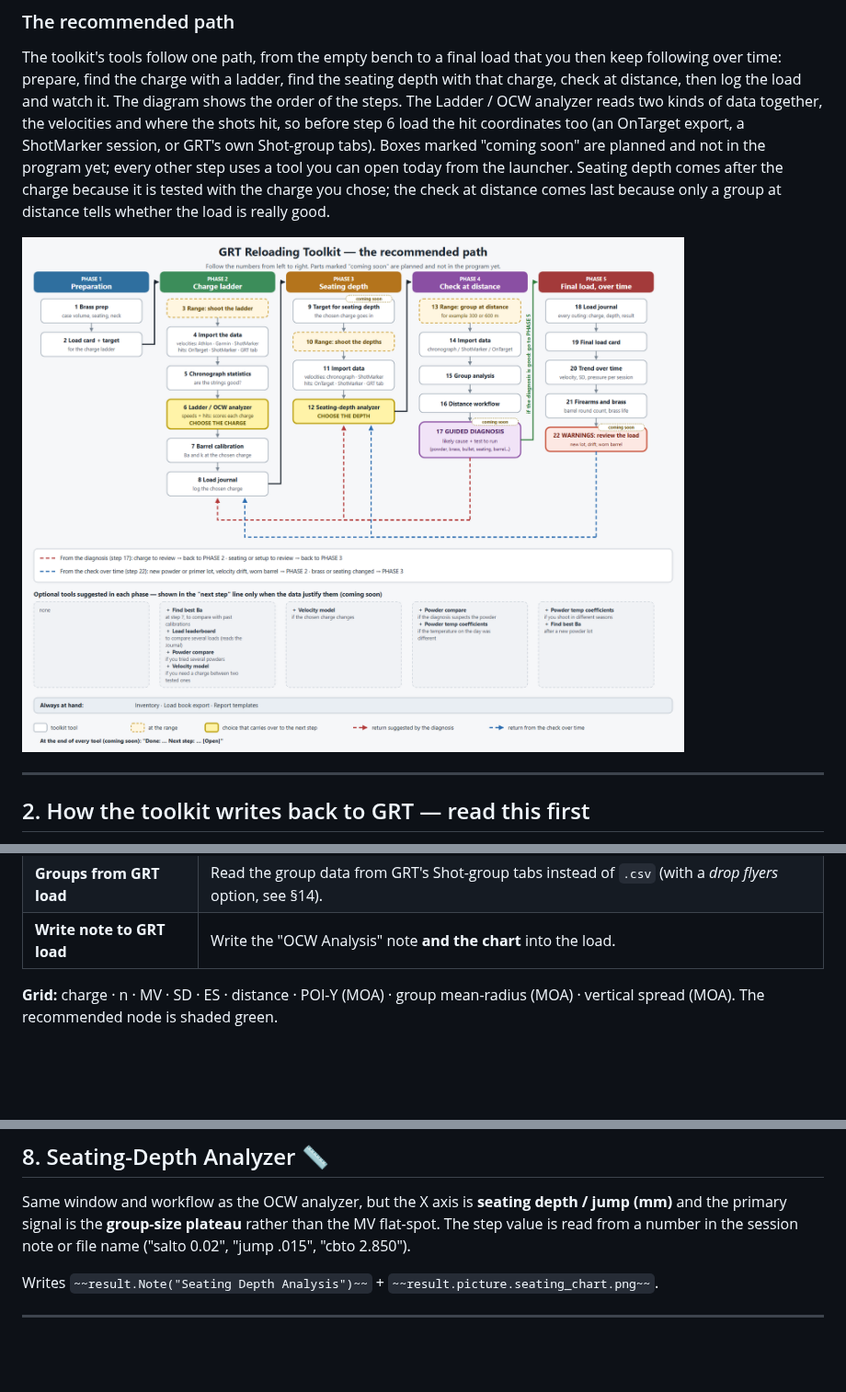
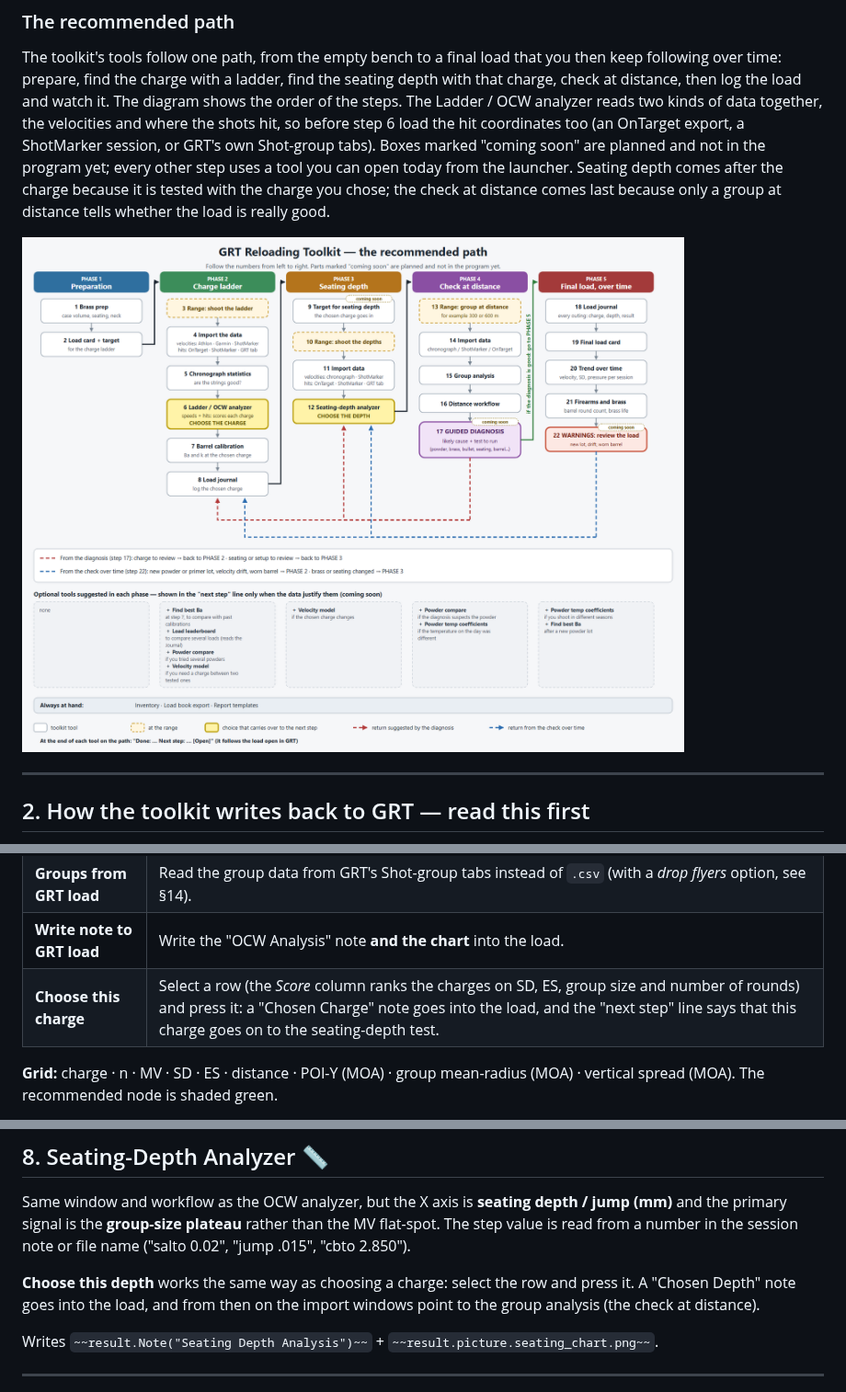
Before and after one commit to FREESHOTER/GRT-Reloading-Toolkit, a Markdown page: GrtReloadingToolkit/MANUAL.md, 3 parts joined by grey strips. Shown at 92% size. Rendered like a GitHub page; pictures changed too: GrtReloadingToolkit/docs/recommended-path-en.png; blank space fills up the shorter version.

```diff
--- a/GrtReloadingToolkit/MANUAL.md
+++ b/GrtReloadingToolkit/MANUAL.md
@@ -271,6 +271,7 @@ folder always wins over the load's own numbers for that charge.
 | **Re-analyze** | Recompute with the current weights. |
 | **Groups from GRT load** | Read the group data from GRT's Shot-group tabs instead of `.csv` (with a *drop flyers* option, see §14). |
 | **Write note to GRT load** | Write the "OCW Analysis" note **and the chart** into the load. |
+| **Choose this charge** | Select a row (the *Score* column ranks the charges on SD, ES, group size and number of rounds) and press it: a "Chosen Charge" note goes into the load, and the "next step" line says that this charge goes on to the seating-depth test. |
 
 **Grid:** charge · n · MV · SD · ES · distance · POI-Y (MOA) · group mean-radius (MOA) · vertical
 spread (MOA). The recommended node is shaded green.
@@ -294,6 +295,8 @@ The report and chart are written as `~~result.Note("OCW Analysis")~~` and
 Same window and workflow as the OCW analyzer, but the X axis is **seating depth / jump (mm)** and
 the primary signal is the **group-size plateau** rather than the MV flat-spot. The step value is
 read from a number in the session note or file name ("salto 0.02", "jump .015", "cbto 2.850").
+
+**Choose this depth** works the same way as choosing a charge: select the row and press it. A "Chosen Depth" note goes into the load, and from then on the import windows point to the group analysis (the check at distance).
 
 Writes `~~result.Note("Seating Depth Analysis")~~` + `~~result.picture.seating_chart.png~~`.
 
```
Also changed, not shown: 16 other files.
